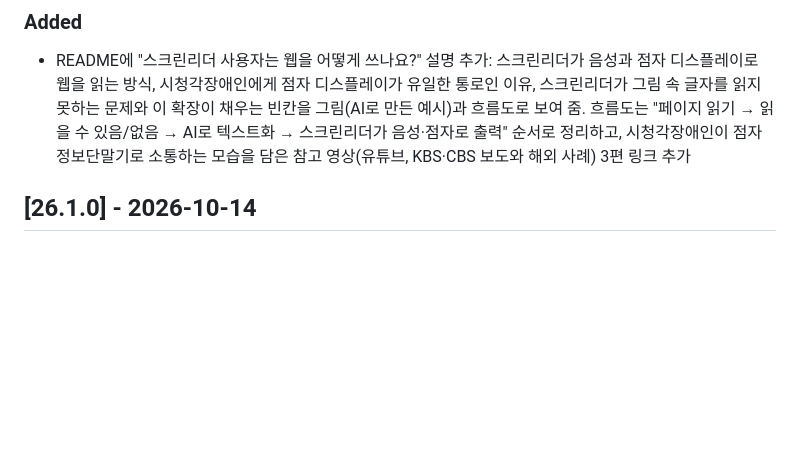
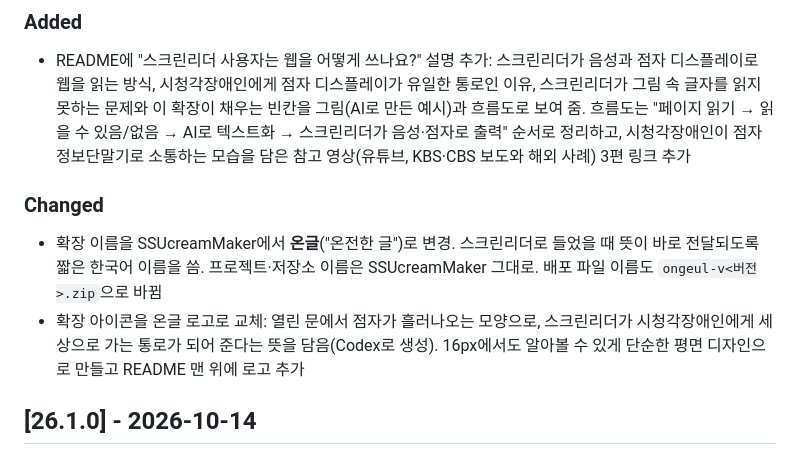
Before and after one commit to SSUmart/SSUcreamMaker, a Markdown page: CHANGELOG.md, the part around the change. Drawn GitHub-style; blank space fills up the shorter version.

```diff
--- a/CHANGELOG.md
+++ b/CHANGELOG.md
@@ -3,6 +3,10 @@
 ## [Unreleased]
 ### Added
 - README에 "스크린리더 사용자는 웹을 어떻게 쓰나요?" 설명 추가: 스크린리더가 음성과 점자 디스플레이로 웹을 읽는 방식, 시청각장애인에게 점자 디스플레이가 유일한 통로인 이유, 스크린리더가 그림 속 글자를 읽지 못하는 문제와 이 확장이 채우는 빈칸을 그림(AI로 만든 예시)과 흐름도로 보여 줌. 흐름도는 "페이지 읽기 → 읽을 수 있음/없음 → AI로 텍스트화 → 스크린리더가 음성·점자로 출력" 순서로 정리하고, 시청각장애인이 점자정보단말기로 소통하는 모습을 담은 참고 영상(유튜브, KBS·CBS 보도와 해외 사례) 3편 링크 추가
+
+### Changed
+- 확장 이름을 SSUcreamMaker에서 **온글**("온전한 글")로 변경. 스크린리더로 들었을 때 뜻이 바로 전달되도록 짧은 한국어 이름을 씀. 프로젝트·저장소 이름은 SSUcreamMaker 그대로. 배포 파일 이름도 `ongeul-v<버전>.zip`으로 바뀜
+- 확장 아이콘을 온글 로고로 교체: 열린 문에서 점자가 흘러나오는 모양으로, 스크린리더가 시청각장애인에게 세상으로 가는 통로가 되어 준다는 뜻을 담음(Codex로 생성). 16px에서도 알아볼 수 있게 단순한 평면 디자인으로 만들고 README 맨 위에 로고 추가
 
 ## [26.1.0] - 2026-10-14
 첫 정식 릴리즈입니다. 압축을 풀어 `chrome://extensions` → 개발자 모드 → "압축해제된 확장 프로그램을 로드합니다"로 설치합니다. 자세한 설치·설정 방법은 README를 참고하세요.
```
Also changed, not shown: README.md (+8 -4 lines), docs/PROPOSAL.md (+2 -0 lines), docs/images/logo.png (added), 10 other files.
